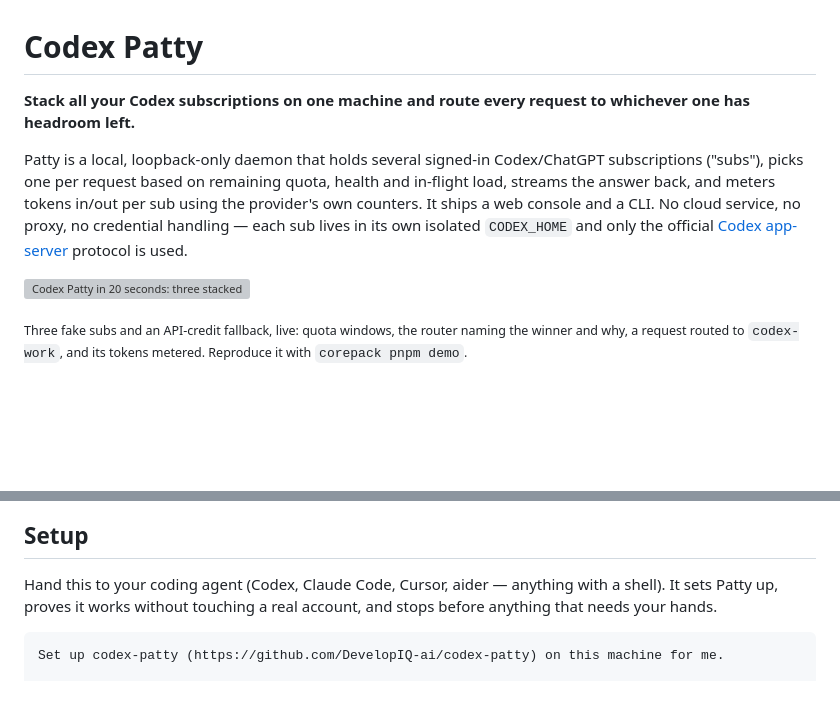
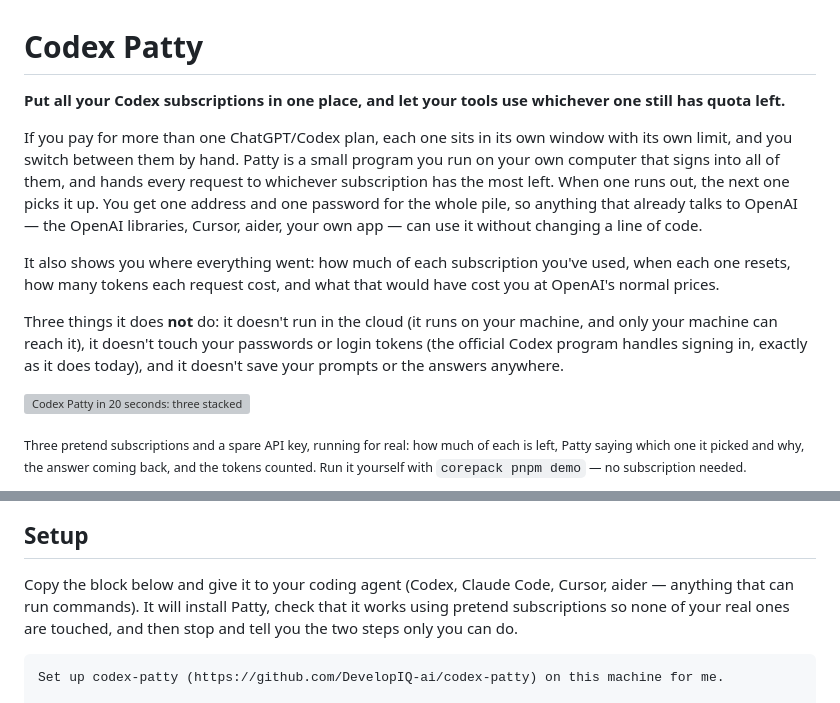
Before and after one commit to DevelopIQ-ai/codex-patty, a Markdown page: README.md, 2 parts joined by grey strips. Drawn GitHub-style; blank space fills up the shorter version; grey boxes are pictures that could not be loaded.

`````diff
--- a/README.md
+++ b/README.md
@@ -1,18 +1,22 @@
 # Codex Patty
 
-**Stack all your Codex subscriptions on one machine and route every request to whichever one has headroom left.**
+**Put all your Codex subscriptions in one place, and let your tools use whichever one still has quota left.**
 
-Patty is a local, loopback-only daemon that holds several signed-in Codex/ChatGPT subscriptions ("subs"), picks one per request based on remaining quota, health and in-flight load, streams the answer back, and meters tokens in/out per sub using the provider's own counters. It ships a web console and a CLI. No cloud service, no proxy, no credential handling — each sub lives in its own isolated `CODEX_HOME` and only the official [Codex app-server](https://developers.openai.com/codex) protocol is used.
+If you pay for more than one ChatGPT/Codex plan, each one sits in its own window with its own limit, and you switch between them by hand. Patty is a small program you run on your own computer that signs into all of them, and hands every request to whichever subscription has the most left. When one runs out, the next one picks it up. You get one address and one password for the whole pile, so anything that already talks to OpenAI — the OpenAI libraries, Cursor, aider, your own app — can use it without changing a line of code.
+
+It also shows you where everything went: how much of each subscription you've used, when each one resets, how many tokens each request cost, and what that would have cost you at OpenAI's normal prices.
+
+Three things it does **not** do: it doesn't run in the cloud (it runs on your machine, and only your machine can reach it), it doesn't touch your passwords or login tokens (the official Codex program handles signing in, exactly as it does today), and it doesn't save your prompts or the answers anywhere.
 
 ![Codex Patty in 20 seconds: three stacked subs plus an API-credit fallback, the router explaining its choice, a request routed and answered, and tokens metered per sub](docs/images/demo.webp)
 
-<sub>Three fake subs and an API-credit fallback, live: quota windows, the router naming the winner and why, a request routed to `codex-work`, and its tokens metered. Reproduce it with `corepack pnpm demo`.</sub>
+<sub>Three pretend subscriptions and a spare API key, running for real: how much of each is left, Patty saying which one it picked and why, the answer coming back, and the tokens counted. Run it yourself with `corepack pnpm demo` — no subscription needed.</sub>
 
 ![Codex Patty console: three stacked subs, router scores, a streamed run and per-sub token metering](docs/images/console.png)
 
 ## Setup
 
-Hand this to your coding agent (Codex, Claude Code, Cursor, aider — anything with a shell). It sets Patty up, proves it works without touching a real account, and stops before anything that needs your hands.
+Copy the block below and give it to your coding agent (Codex, Claude Code, Cursor, aider — anything that can run commands). It will install Patty, check that it works using pretend subscriptions so none of your real ones are touched, and then stop and tell you the two steps only you can do.
 
 ````text
 Set up codex-patty (https://github.com/DevelopIQ-ai/codex-patty) on this machine for me.
`````
Also changed, not shown: other parts of README.md (+28 -28 lines).
